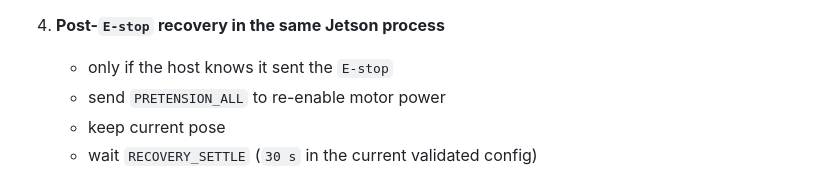
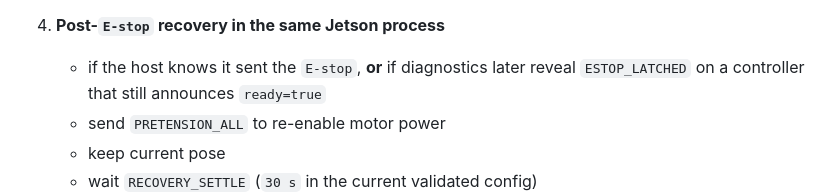
Before and after one commit to aliahumanoid/alia-humanoid-core, a Markdown page: software/docs/CAN_SYSTEM_ARCHITECTURE.md, the part around the change. Rendered like a GitHub page.

Commit message:
docs: align estop recovery contract with runtime behavior
Signed-off-by: graceful-kinematics <info@aliahumanoid.com>

```diff
--- a/software/docs/CAN_SYSTEM_ARCHITECTURE.md
+++ b/software/docs/CAN_SYSTEM_ARCHITECTURE.md
@@ -751,7 +751,8 @@ with the following special cases:
    - resume directly into `READY`
 
 4. **Post-`E-stop` recovery in the same Jetson process**
-   - only if the host knows it sent the `E-stop`
+   - if the host knows it sent the `E-stop`, **or** if diagnostics later reveal
+     `ESTOP_LATCHED` on a controller that still announces `ready=true`
    - send `PRETENSION_ALL` to re-enable motor power
    - keep current pose
    - wait `RECOVERY_SETTLE` (`30 s` in the current validated config)
```
